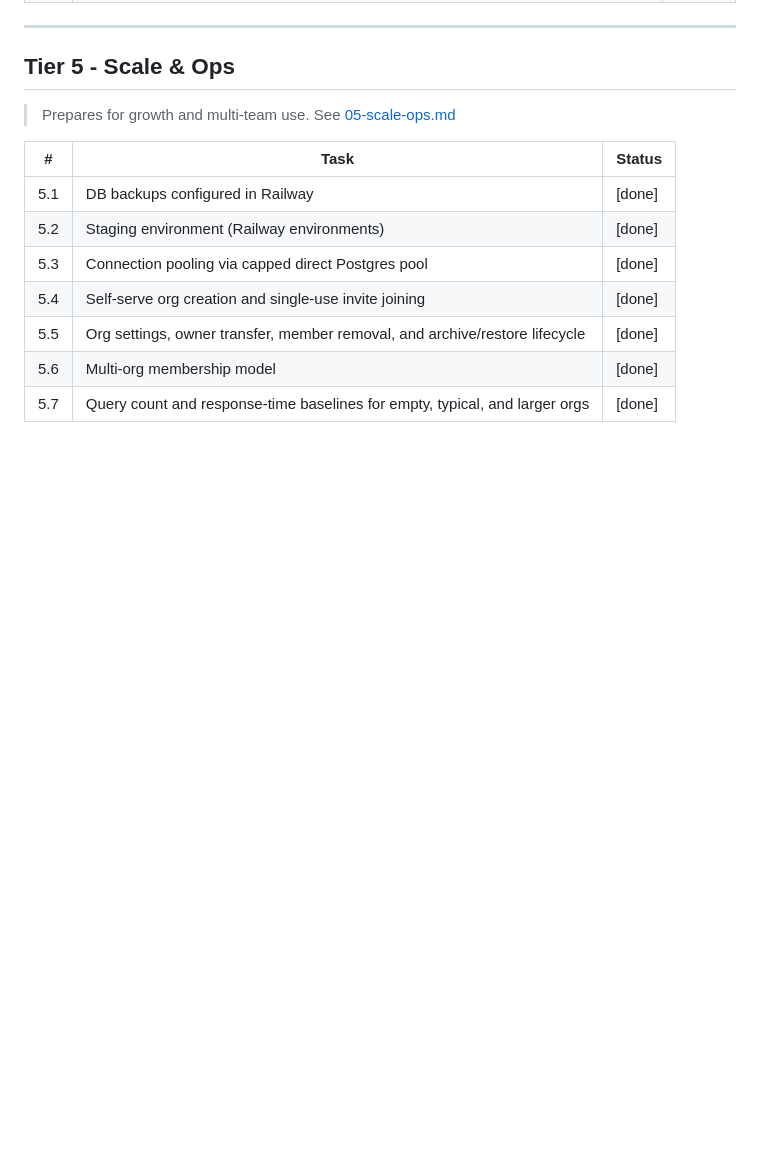
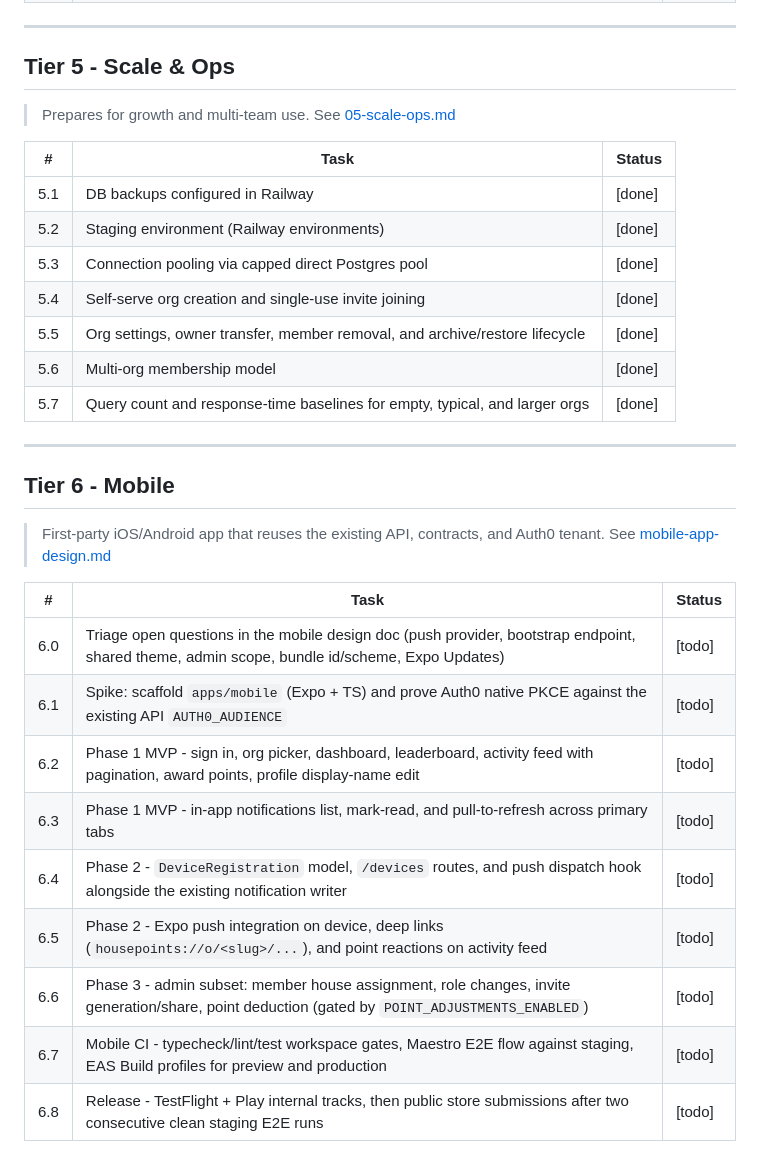
Before and after one commit to Greg89/HousePoints, a Markdown page: docs/roadmap.md, the part around the change. Drawn GitHub-style; blank space fills up the shorter version.

Commit message:
feat: add Tier 6 - Mobile to roadmap with initial tasks and phases

```diff
--- a/docs/roadmap.md
+++ b/docs/roadmap.md
@@ -82,3 +82,20 @@ Each tier has its own file with detailed task breakdowns.
 | 5.5 | Org settings, owner transfer, member removal, and archive/restore lifecycle | [done] |
 | 5.6 | Multi-org membership model | [done] |
 | 5.7 | Query count and response-time baselines for empty, typical, and larger orgs | [done] |
+
+---
+
+## Tier 6 - Mobile
+> First-party iOS/Android app that reuses the existing API, contracts, and Auth0 tenant. See [mobile-app-design.md](./mobile-app-design.md)
+
+| # | Task | Status |
+|---|------|--------|
+| 6.0 | Triage open questions in the mobile design doc (push provider, bootstrap endpoint, shared theme, admin scope, bundle id/scheme, Expo Updates) | [todo] |
+| 6.1 | Spike: scaffold `apps/mobile` (Expo + TS) and prove Auth0 native PKCE against the existing API `AUTH0_AUDIENCE` | [todo] |
+| 6.2 | Phase 1 MVP - sign in, org picker, dashboard, leaderboard, activity feed with pagination, award points, profile display-name edit | [todo] |
+| 6.3 | Phase 1 MVP - in-app notifications list, mark-read, and pull-to-refresh across primary tabs | [todo] |
+| 6.4 | Phase 2 - `DeviceRegistration` model, `/devices` routes, and push dispatch hook alongside the existing notification writer | [todo] |
+| 6.5 | Phase 2 - Expo push integration on device, deep links (`housepoints://o/<slug>/...`), and point reactions on activity feed | [todo] |
+| 6.6 | Phase 3 - admin subset: member house assignment, role changes, invite generation/share, point deduction (gated by `POINT_ADJUSTMENTS_ENABLED`) | [todo] |
+| 6.7 | Mobile CI - typecheck/lint/test workspace gates, Maestro E2E flow against staging, EAS Build profiles for preview and production | [todo] |
+| 6.8 | Release - TestFlight + Play internal tracks, then public store submissions after two consecutive clean staging E2E runs | [todo] |
```
